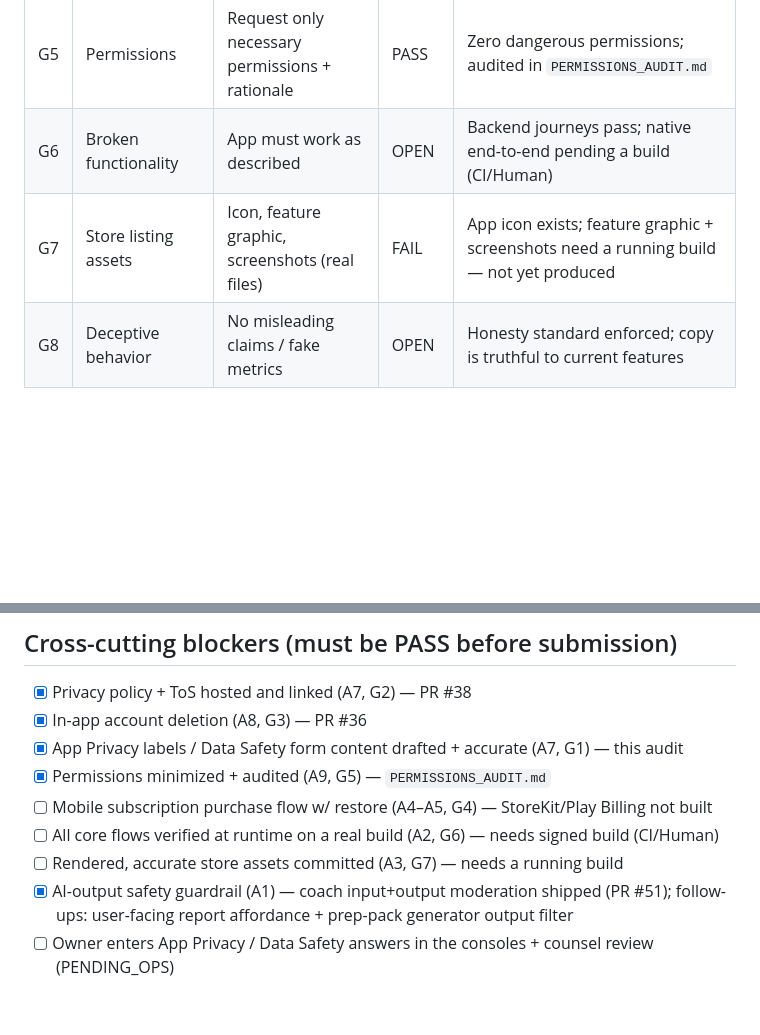
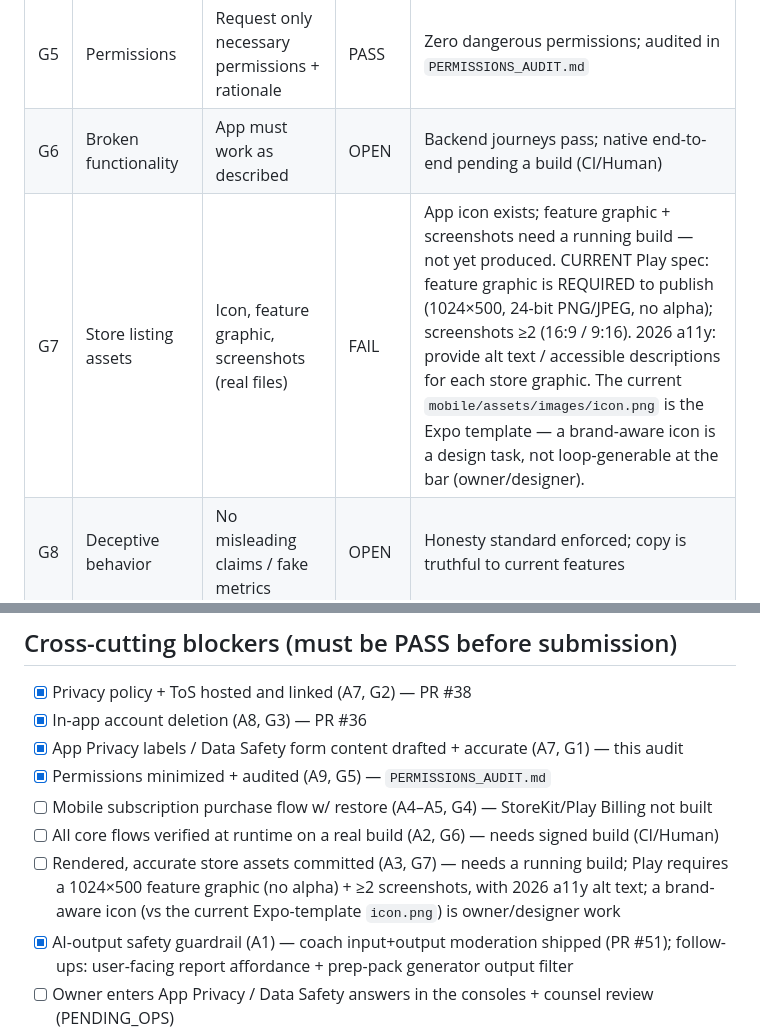
Before and after one commit to subhsubh24/JobScraper, a Markdown page: docs/store/ACCEPTANCE_AUDIT.md, 2 parts joined by grey strips. Rendered like a GitHub page; blank space fills up the shorter version.

```diff
--- a/docs/store/ACCEPTANCE_AUDIT.md
+++ b/docs/store/ACCEPTANCE_AUDIT.md
@@ -36,7 +36,7 @@
 | G4 | Subscriptions / Play Billing | Digital goods via Play Billing | FAIL | Web Stripe built (PR #40); **Play Billing** NOT integrated — required before Android submission |
 | G5 | Permissions | Request only necessary permissions + rationale | PASS | Zero dangerous permissions; audited in `PERMISSIONS_AUDIT.md` |
 | G6 | Broken functionality | App must work as described | OPEN | Backend journeys pass; native end-to-end pending a build (CI/Human) |
-| G7 | Store listing assets | Icon, feature graphic, screenshots (real files) | FAIL | App icon exists; feature graphic + screenshots need a running build — not yet produced |
+| G7 | Store listing assets | Icon, feature graphic, screenshots (real files) | FAIL | App icon exists; feature graphic + screenshots need a running build — not yet produced. CURRENT Play spec: feature graphic is REQUIRED to publish (1024×500, 24-bit PNG/JPEG, no alpha); screenshots ≥2 (16:9 / 9:16). 2026 a11y: provide alt text / accessible descriptions for each store graphic. The current `mobile/assets/images/icon.png` is the Expo template — a brand-aware icon is a design task, not loop-generable at the bar (owner/designer). |
 | G8 | Deceptive behavior | No misleading claims / fake metrics | OPEN | Honesty standard enforced; copy is truthful to current features |
 
 ## Cross-cutting blockers (must be PASS before submission)
@@ -46,7 +46,9 @@
 - [x] Permissions minimized + audited (A9, G5) — `PERMISSIONS_AUDIT.md`
 - [ ] Mobile subscription purchase flow w/ restore (A4–A5, G4) — StoreKit/Play Billing not built
 - [ ] All core flows verified at runtime on a real build (A2, G6) — needs signed build (CI/Human)
-- [ ] Rendered, accurate store assets committed (A3, G7) — needs a running build
+- [ ] Rendered, accurate store assets committed (A3, G7) — needs a running build; Play
+      requires a 1024×500 feature graphic (no alpha) + ≥2 screenshots, with 2026 a11y alt
+      text; a brand-aware icon (vs the current Expo-template `icon.png`) is owner/designer work
 - [x] AI-output safety guardrail (A1) — coach input+output moderation shipped (PR #51);
       follow-ups: user-facing report affordance + prep-pack generator output filter
 - [ ] Owner enters App Privacy / Data Safety answers in the consoles + counsel review (PENDING_OPS)
```
Also changed, not shown: docs/store/APP_PRIVACY_LABELS.md (+4 -3 lines).
